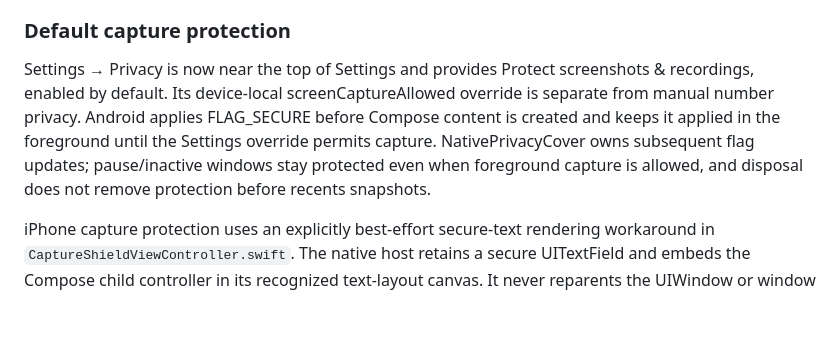
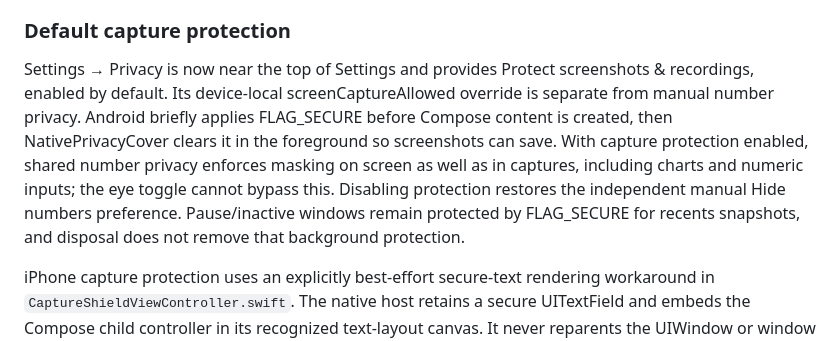
Before and after one commit to OresteGabo/portfolio, a Markdown page: docs/ARCHITECTURE.md, the part around one of its changes. Drawn GitHub-style; blank space fills up the shorter version.

```diff
--- a/docs/ARCHITECTURE.md
+++ b/docs/ARCHITECTURE.md
@@ -161,7 +161,7 @@ FinancialText replaces amounts, rates, quantities and numeric references with fi
 
 ### Default capture protection
 
-Settings → Privacy is now near the top of Settings and provides Protect screenshots & recordings, enabled by default. Its device-local screenCaptureAllowed override is separate from manual number privacy. Android applies FLAG_SECURE before Compose content is created and keeps it applied in the foreground until the Settings override permits capture. NativePrivacyCover owns subsequent flag updates; pause/inactive windows stay protected even when foreground capture is allowed, and disposal does not remove protection before recents snapshots.
+Settings → Privacy is now near the top of Settings and provides Protect screenshots & recordings, enabled by default. Its device-local screenCaptureAllowed override is separate from manual number privacy. Android briefly applies FLAG_SECURE before Compose content is created, then NativePrivacyCover clears it in the foreground so screenshots can save. With capture protection enabled, shared number privacy enforces masking on screen as well as in captures, including charts and numeric inputs; the eye toggle cannot bypass this. Disabling protection restores the independent manual Hide numbers preference. Pause/inactive windows remain protected by FLAG_SECURE for recents snapshots, and disposal does not remove that background protection.
 
 iPhone capture protection uses an explicitly best-effort secure-text rendering workaround in `CaptureShieldViewController.swift`. The native host retains a secure UITextField and embeds the Compose child controller in its recognized text-layout canvas. It never reparents the UIWindow or window layers. Shielding covers the Compose app view; status bars, system document pickers and external apps are outside that container. Apple does not document this as a screenshot prevention API, so physical-device capture tests are required after iOS updates.
 
```
Also changed, not shown: other parts of docs/ARCHITECTURE.md (+1 -1 lines).
